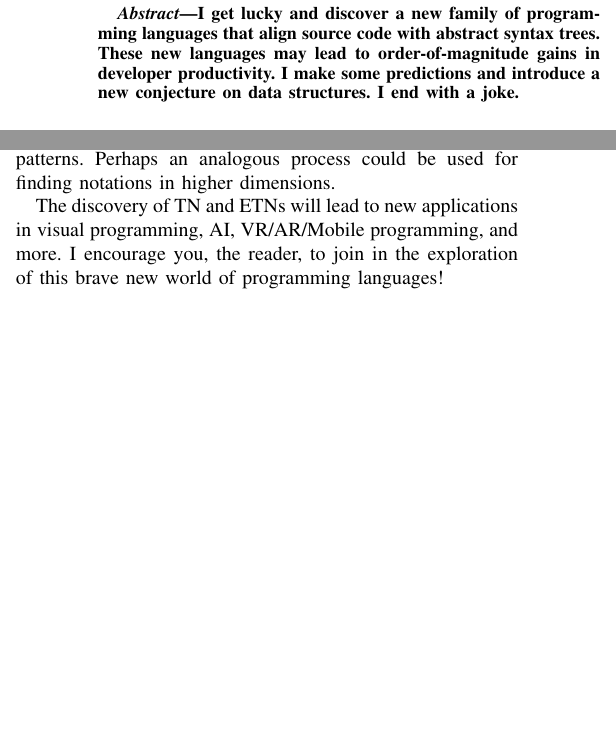
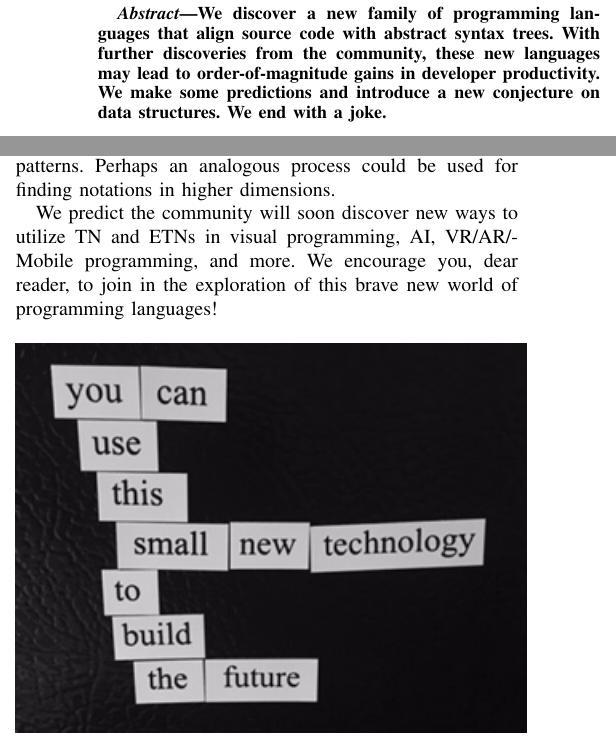
Before and after one commit to breck7/scrollsdk, a LaTeX paper (paper/treenotation.tex): two parts of the columns of pages 1 and 2 of 2, joined at a grey line, cut so that both start at the same text, the shorter picture padded with empty space. Compiled offline with pdfLaTeX.

Commit message:
Paper improvements

```diff
--- a/paper/treenotation.tex
+++ b/paper/treenotation.tex
@@ -23,7 +23,7 @@
 
 \begin{abstract}
 %\boldmath
-I get lucky and discover a new family of programming languages that align source code with abstract syntax trees. These new languages may lead to order-of-magnitude gains in developer productivity. I make some predictions and introduce a new conjecture on data structures. I end with a joke.
+We discover a new family of programming languages that align source code with abstract syntax trees. With further discoveries from the community, these new languages may lead to order-of-magnitude gains in developer productivity. We make some predictions and introduce a new conjecture on data structures. We end with a joke.
 
 \end{abstract}
 
@@ -162,7 +162,7 @@ ETNs will be found for great ALs including C, RISC-V, ES6, and Arc. Some ETNs ha
 
 TN was discovered by an iterative process, where the goal was to find a useful notation that aligns with certain geometric patterns. Perhaps an analogous process could be used for finding notations in higher dimensions.
 
-The discovery of TN and ETNs will lead to new applications in visual programming, AI, VR/AR/Mobile programming, and more. I encourage you, the reader, to join in the exploration of this brave new world of programming languages!
+We predict the community will soon discover new ways to utilize TN and ETNs in visual programming, AI, VR/AR/Mobile programming, and more. We encourage you, dear reader, to join in the exploration of this brave new world of programming languages!
 
 \begin{figure}[ht!]
 \centering
```
Also changed, not shown: paper/treenotation.pdf, paper/treenotation.tex (6 more changed lines).
